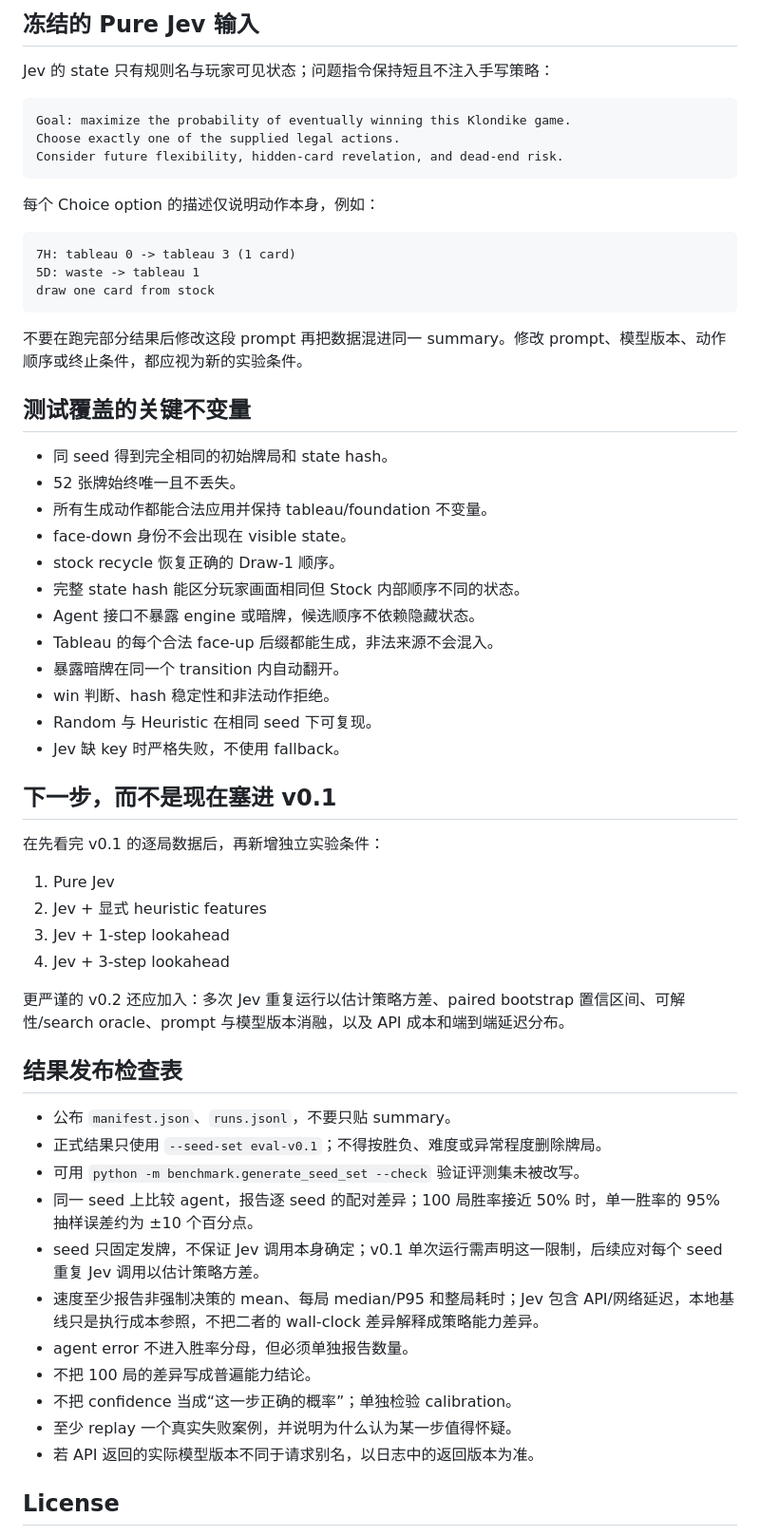
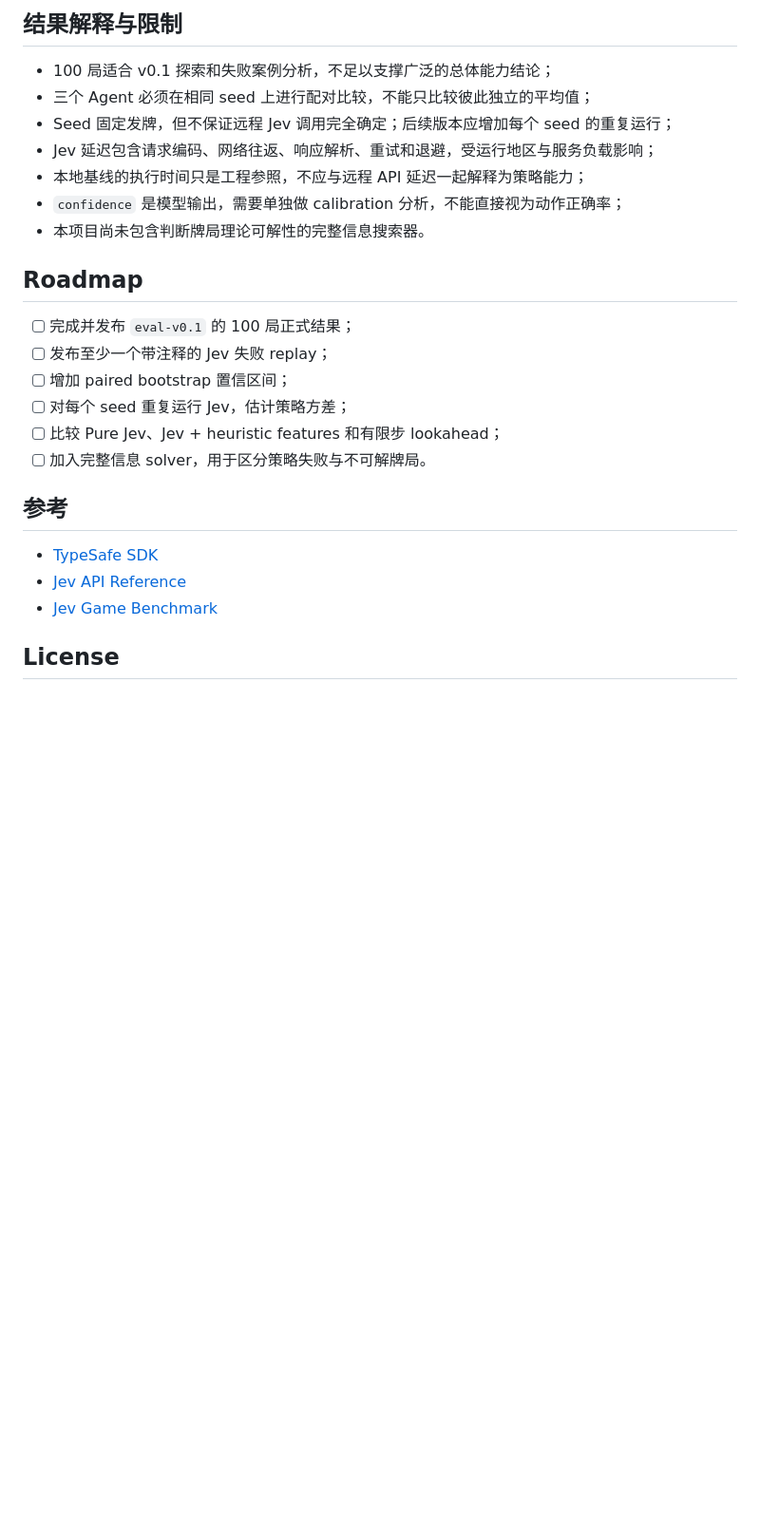
Before and after one commit to YUUM321/jev-klondike-benchmark, a Markdown page: README.md, the part around one of its changes. Shown at 95% size. Drawn GitHub-style; blank space fills up the shorter version.

Commit message:
Polish public project README

````diff
--- a/README.md
+++ b/README.md
@@ -172,64 +242,29 @@ web/                          HTML/CSS/JS 可视化播放器
 ```
 
-## 冻结的 Pure Jev 输入
+## 结果解释与限制
 
-Jev 的 state 只有规则名与玩家可见状态；问题指令保持短且不注入手写策略：
+- 100 局适合 v0.1 探索和失败案例分析，不足以支撑广泛的总体能力结论；
+- 三个 Agent 必须在相同 seed 上进行配对比较，不能只比较彼此独立的平均值；
+- Seed 固定发牌，但不保证远程 Jev 调用完全确定；后续版本应增加每个 seed 的重复运行；
+- Jev 延迟包含请求编码、网络往返、响应解析、重试和退避，受运行地区与服务负载影响；
+- 本地基线的执行时间只是工程参照，不应与远程 API 延迟一起解释为策略能力；
+- `confidence` 是模型输出，需要单独做 calibration 分析，不能直接视为动作正确率；
+- 本项目尚未包含判断牌局理论可解性的完整信息搜索器。
 
-```text
-Goal: maximize the probability of eventually winning this Klondike game.
-Choose exactly one of the supplied legal actions.
-Consider future flexibility, hidden-card revelation, and dead-end risk.
-```
+## Roadmap
 
-每个 Choice option 的描述仅说明动作本身，例如：
+- [ ] 完成并发布 `eval-v0.1` 的 100 局正式结果；
+- [ ] 发布至少一个带注释的 Jev 失败 replay；
+- [ ] 增加 paired bootstrap 置信区间；
+- [ ] 对每个 seed 重复运行 Jev，估计策略方差；
+- [ ] 比较 Pure Jev、Jev + heuristic features 和有限步 lookahead；
+- [ ] 加入完整信息 solver，用于区分策略失败与不可解牌局。
 
-```text
-7H: tableau 0 -> tableau 3 (1 card)
-5D: waste -> tableau 1
-draw one card from stock
-```
+## 参考
 
-不要在跑完部分结果后修改这段 prompt 再把数据混进同一 summary。修改 prompt、模型版本、动作顺序或终止条件，都应视为新的实验条件。
-
-## 测试覆盖的关键不变量
-
-- 同 seed 得到完全相同的初始牌局和 state hash。
-- 52 张牌始终唯一且不丢失。
-- 所有生成动作都能合法应用并保持 tableau/foundation 不变量。
-- face-down 身份不会出现在 visible state。
-- stock recycle 恢复正确的 Draw‑1 顺序。
-- 完整 state hash 能区分玩家画面相同但 Stock 内部顺序不同的状态。
-- Agent 接口不暴露 engine 或暗牌，候选顺序不依赖隐藏状态。
-- Tableau 的每个合法 face-up 后缀都能生成，非法来源不会混入。
-- 暴露暗牌在同一个 transition 内自动翻开。
-- win 判断、hash 稳定性和非法动作拒绝。
-- Random 与 Heuristic 在相同 seed 下可复现。
-- Jev 缺 key 时严格失败，不使用 fallback。
-
-## 下一步，而不是现在塞进 v0.1
-
-在先看完 v0.1 的逐局数据后，再新增独立实验条件：
-
-1. Pure Jev
-2. Jev + 显式 heuristic features
-3. Jev + 1-step lookahead
-4. Jev + 3-step lookahead
-
-更严谨的 v0.2 还应加入：多次 Jev 重复运行以估计策略方差、paired bootstrap 置信区间、可解性/search oracle、prompt 与模型版本消融，以及 API 成本和端到端延迟分布。
-
-## 结果发布检查表
-
-- 公布 `manifest.json`、`runs.jsonl`，不要只贴 summary。
-- 正式结果只使用 `--seed-set eval-v0.1`；不得按胜负、难度或异常程度删除牌局。
-- 可用 `python -m benchmark.generate_seed_set --check` 验证评测集未被改写。
-- 同一 seed 上比较 agent，报告逐 seed 的配对差异；100 局胜率接近 50% 时，单一胜率的 95% 抽样误差约为 ±10 个百分点。
-- seed 只固定发牌，不保证 Jev 调用本身确定；v0.1 单次运行需声明这一限制，后续应对每个 seed 重复 Jev 调用以估计策略方差。
-- 速度至少报告非强制决策的 mean、每局 median/P95 和整局耗时；Jev 包含 API/网络延迟，本地基线只是执行成本参照，不把二者的 wall-clock 差异解释成策略能力差异。
-- agent error 不进入胜率分母，但必须单独报告数量。
-- 不把 100 局的差异写成普遍能力结论。
-- 不把 confidence 当成“这一步正确的概率”；单独检验 calibration。
-- 至少 replay 一个真实失败案例，并说明为什么认为某一步值得怀疑。
-- 若 API 返回的实际模型版本不同于请求别名，以日志中的返回版本为准。
+- [TypeSafe SDK](https://github.com/typesafe-ai/typesafe-sdk-js)
+- [Jev API Reference](https://jev-agent.com/api-reference)
+- [Jev Game Benchmark](https://jev-agent.com/game-benchmark)
 
 ## License
 
````
Also changed, not shown: other parts of README.md (+172 -102 lines).
